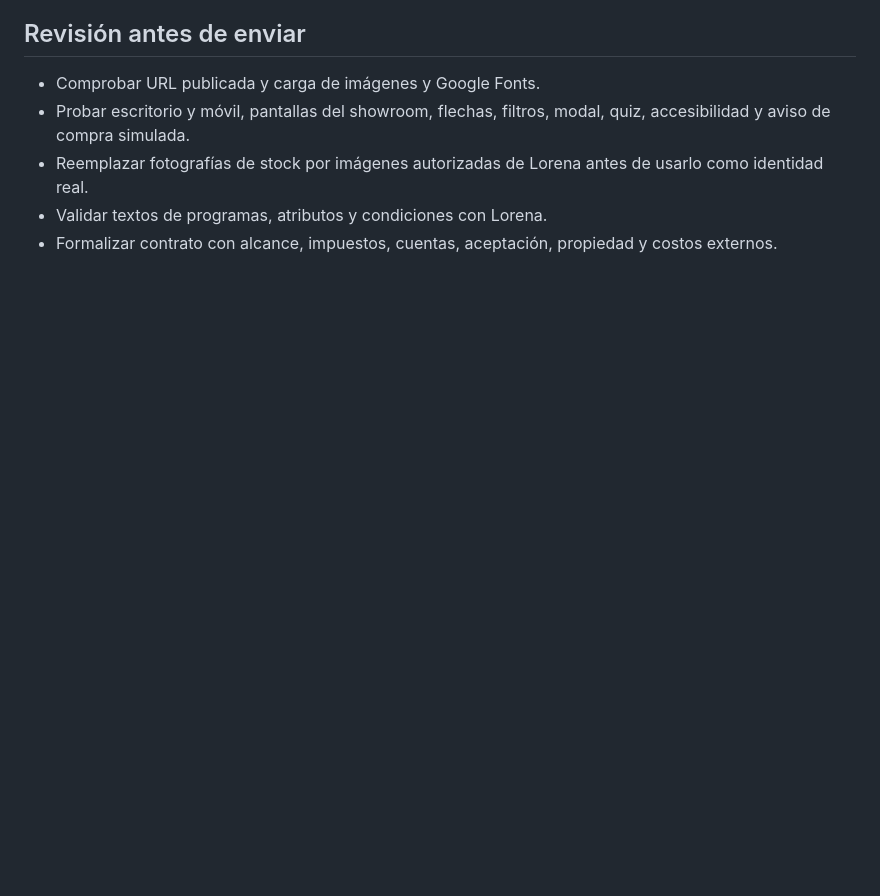
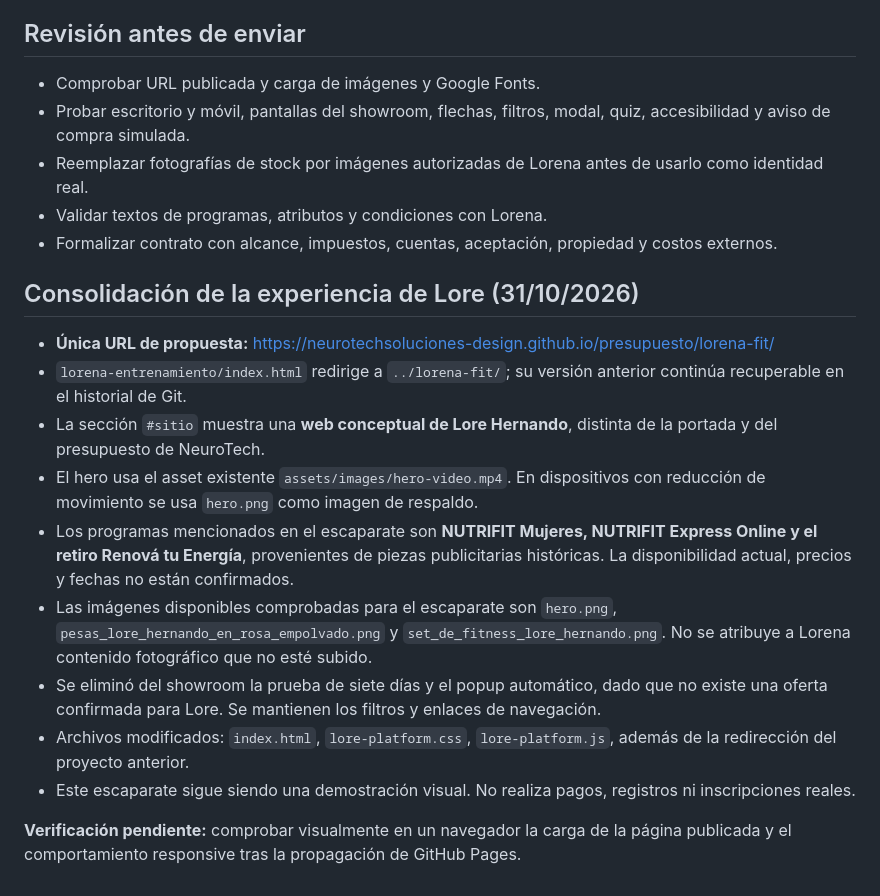
Before and after one commit to neurotechsoluciones-design/presupuesto, a Markdown page: lorena-fit/README.md, the part around the change. Drawn GitHub-style; blank space fills up the shorter version.

Commit message:
Documentar consolidación de proyecto Lore y activos del showroom

```diff
--- a/lorena-fit/README.md
+++ b/lorena-fit/README.md
@@ -77,3 +77,17 @@ El selector y los programas siguen siendo demostrativos. Los **7 días de prueba
 - Reemplazar fotografías de stock por imágenes autorizadas de Lorena antes de usarlo como identidad real.
 - Validar textos de programas, atributos y condiciones con Lorena.
 - Formalizar contrato con alcance, impuestos, cuentas, aceptación, propiedad y costos externos.
+
+## Consolidación de la experiencia de Lore (31/10/2026)
+
+- **Única URL de propuesta:** https://neurotechsoluciones-design.github.io/presupuesto/lorena-fit/
+- `lorena-entrenamiento/index.html` redirige a `../lorena-fit/`; su versión anterior continúa recuperable en el historial de Git.
+- La sección `#sitio` muestra una **web conceptual de Lore Hernando**, distinta de la portada y del presupuesto de NeuroTech.
+- El hero usa el asset existente `assets/images/hero-video.mp4`. En dispositivos con reducción de movimiento se usa `hero.png` como imagen de respaldo.
+- Los programas mencionados en el escaparate son **NUTRIFIT Mujeres, NUTRIFIT Express Online y el retiro Renová tu Energía**, provenientes de piezas publicitarias históricas. La disponibilidad actual, precios y fechas no están confirmados.
+- Las imágenes disponibles comprobadas para el escaparate son `hero.png`, `pesas_lore_hernando_en_rosa_empolvado.png` y `set_de_fitness_lore_hernando.png`. No se atribuye a Lorena contenido fotográfico que no esté subido.
+- Se eliminó del showroom la prueba de siete días y el popup automático, dado que no existe una oferta confirmada para Lore. Se mantienen los filtros y enlaces de navegación.
+- Archivos modificados: `index.html`, `lore-platform.css`, `lore-platform.js`, además de la redirección del proyecto anterior.
+- Este escaparate sigue siendo una demostración visual. No realiza pagos, registros ni inscripciones reales.
+
+**Verificación pendiente:** comprobar visualmente en un navegador la carga de la página publicada y el comportamiento responsive tras la propagación de GitHub Pages.
```
